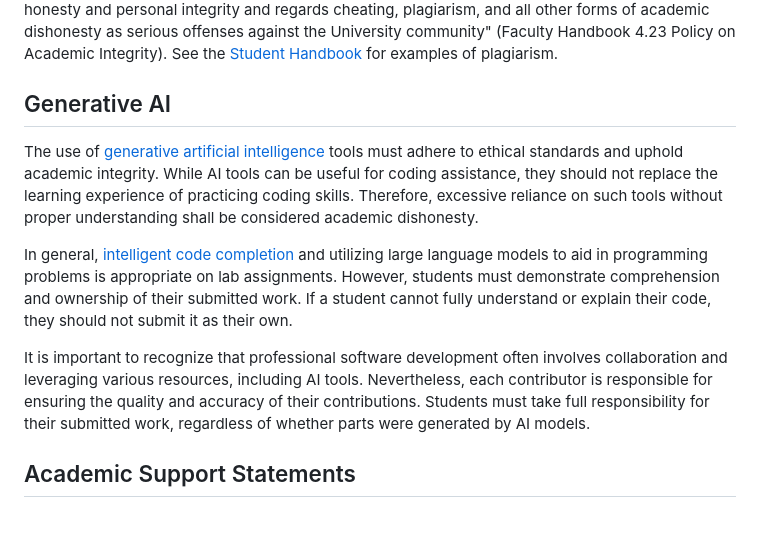
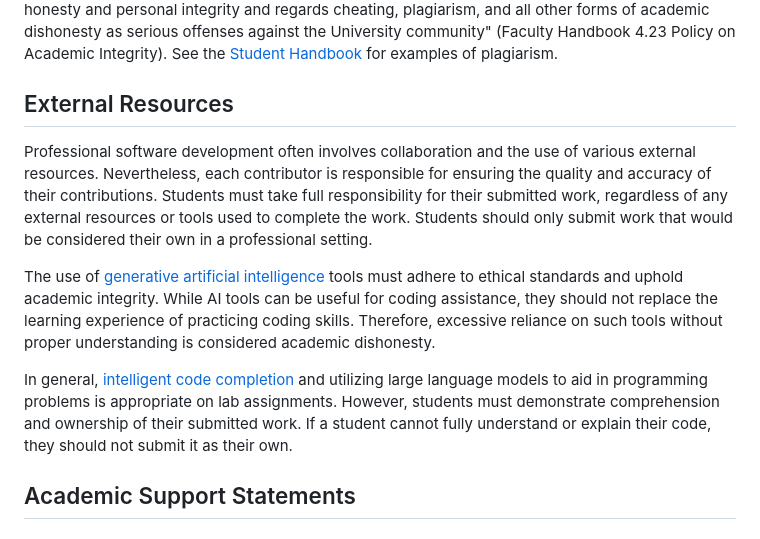
Before and after one commit to jncraton/course-template, a Markdown page: tail.md, the part around the change. Rendered like a GitHub page.

Commit message:
Update generative AI section

```diff
--- a/tail.md
+++ b/tail.md
@@ -37,14 +37,14 @@ Academic Honesty
 
 As an institution of higher education committed to academic and Christian discovery, Anderson University expects faculty and students alike to maintain the highest standards of academic and personal integrity. "Anderson University seeks to support and promote qualities of academic honesty and personal integrity and regards cheating, plagiarism, and all other forms of academic dishonesty as serious offenses against the University community" (Faculty Handbook 4.23 Policy on Academic Integrity). See the [Student Handbook](https://anderson.edu/student-life/handbook/) for examples of plagiarism.
 
-Generative AI
--------------
+External Resources
+------------------
 
-The use of [generative artificial intelligence](https://en.wikipedia.org/wiki/Generative_artificial_intelligence) tools must adhere to ethical standards and uphold academic integrity. While AI tools can be useful for coding assistance, they should not replace the learning experience of practicing coding skills. Therefore, excessive reliance on such tools without proper understanding shall be considered academic dishonesty.
+Professional software development often involves collaboration and the use of various external resources. Nevertheless, each contributor is responsible for ensuring the quality and accuracy of their contributions. Students must take full responsibility for their submitted work, regardless of any external resources or tools used to complete the work. Students should only submit work that would be considered their own in a professional setting.
+
+The use of [generative artificial intelligence](https://en.wikipedia.org/wiki/Generative_artificial_intelligence) tools must adhere to ethical standards and uphold academic integrity. While AI tools can be useful for coding assistance, they should not replace the learning experience of practicing coding skills. Therefore, excessive reliance on such tools without proper understanding is considered academic dishonesty.
 
 In general, [intelligent code completion](https://en.wikipedia.org/wiki/Intelligent_code_completion) and utilizing large language models to aid in programming problems is appropriate on lab assignments. However, students must demonstrate comprehension and ownership of their submitted work. If a student cannot fully understand or explain their code, they should not submit it as their own.
-
-It is important to recognize that professional software development often involves collaboration and leveraging various resources, including AI tools. Nevertheless, each contributor is responsible for ensuring the quality and accuracy of their contributions. Students must take full responsibility for their submitted work, regardless of whether parts were generated by AI models.
 
 Academic Support Statements
 ---------------------------
```
